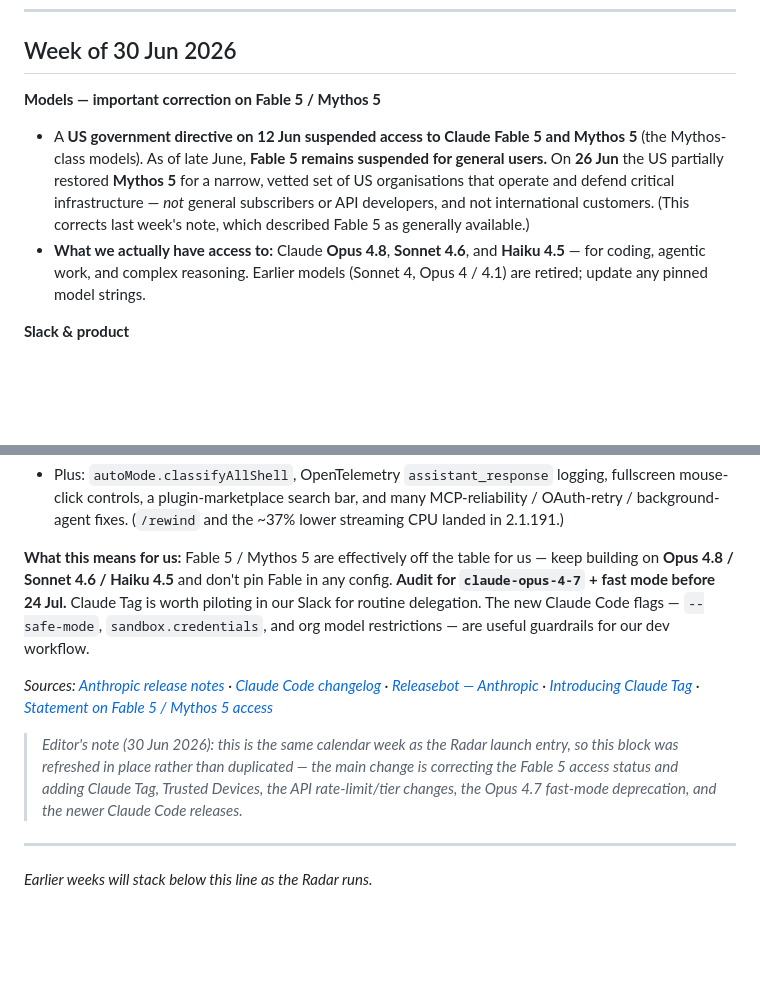
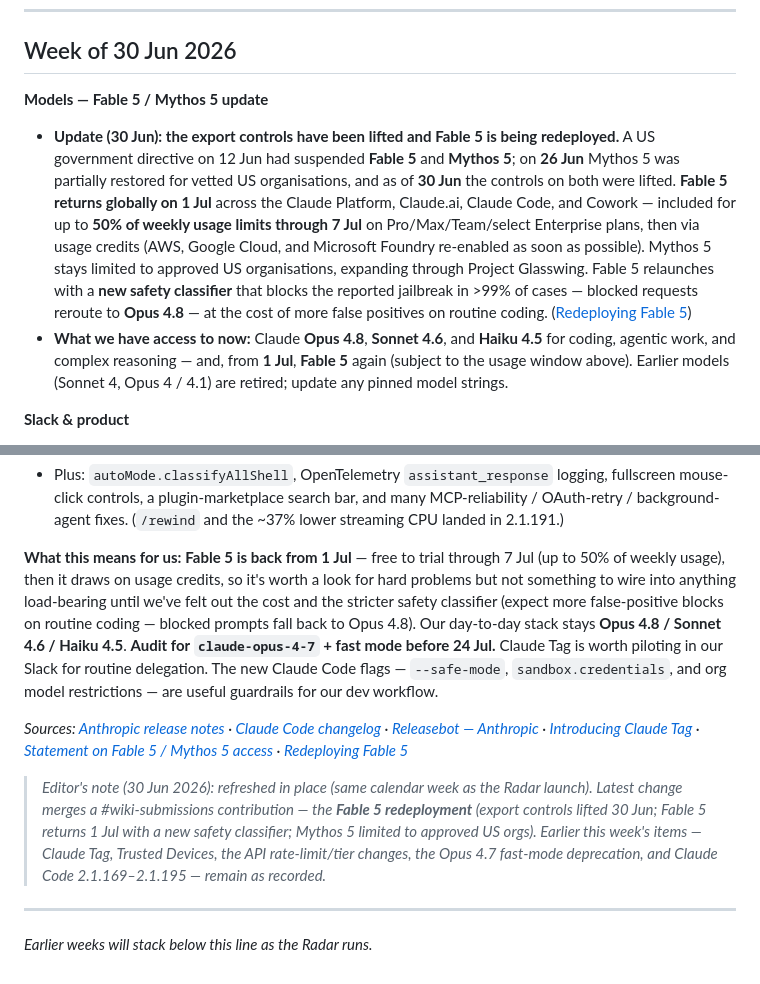
Before and after one commit to CoreshiftHQNZ/coreshift-kanbans, a Markdown page: wiki/claude-updates/content.md, 2 parts joined by grey strips. Drawn GitHub-style; blank space fills up the shorter version.

Commit message:
Claude Updates: Fable 5 redeploying (30 Jun); returns 1 Jul with new classifier

```diff
--- a/wiki/claude-updates/content.md
+++ b/wiki/claude-updates/content.md
@@ -6,10 +6,10 @@ What changed in Claude this week — models, API, and Claude Code — in plain l
 
 ## Week of 30 Jun 2026
 
-**Models — important correction on Fable 5 / Mythos 5**
+**Models — Fable 5 / Mythos 5 update**
 
-- A **US government directive on 12 Jun suspended access to Claude Fable 5 and Mythos 5** (the Mythos-class models). As of late June, **Fable 5 remains suspended for general users.** On **26 Jun** the US partially restored **Mythos 5** for a narrow, vetted set of US organisations that operate and defend critical infrastructure — *not* general subscribers or API developers, and not international customers. (This corrects last week's note, which described Fable 5 as generally available.)
-- **What we actually have access to:** Claude **Opus 4.8**, **Sonnet 4.6**, and **Haiku 4.5** — for coding, agentic work, and complex reasoning. Earlier models (Sonnet 4, Opus 4 / 4.1) are retired; update any pinned model strings.
+- **Update (30 Jun): the export controls have been lifted and Fable 5 is being redeployed.** A US government directive on 12 Jun had suspended **Fable 5** and **Mythos 5**; on **26 Jun** Mythos 5 was partially restored for vetted US organisations, and as of **30 Jun** the controls on both were lifted. **Fable 5 returns globally on 1 Jul** across the Claude Platform, Claude.ai, Claude Code, and Cowork — included for up to **50% of weekly usage limits through 7 Jul** on Pro/Max/Team/select Enterprise plans, then via usage credits (AWS, Google Cloud, and Microsoft Foundry re-enabled as soon as possible). Mythos 5 stays limited to approved US organisations, expanding through Project Glasswing. Fable 5 relaunches with a **new safety classifier** that blocks the reported jailbreak in >99% of cases — blocked requests reroute to **Opus 4.8** — at the cost of more false positives on routine coding. ([Redeploying Fable 5](https://www.anthropic.com/news/redeploying-fable-5))
+- **What we have access to now:** Claude **Opus 4.8**, **Sonnet 4.6**, and **Haiku 4.5** for coding, agentic work, and complex reasoning — and, from **1 Jul**, **Fable 5** again (subject to the usage window above). Earlier models (Sonnet 4, Opus 4 / 4.1) are retired; update any pinned model strings.
 
 **Slack & product**
 
@@ -29,11 +29,11 @@ What changed in Claude this week — models, API, and Claude Code — in plain l
 - **`sandbox.credentials`** blocks sandboxed commands from reading credential files / secret env vars; **org-configured model restrictions** now show in the model picker.
 - Plus: `autoMode.classifyAllShell`, OpenTelemetry `assistant_response` logging, fullscreen mouse-click controls, a plugin-marketplace search bar, and many MCP-reliability / OAuth-retry / background-agent fixes. (`/rewind` and the ~37% lower streaming CPU landed in 2.1.191.)
 
-**What this means for us:** Fable 5 / Mythos 5 are effectively off the table for us — keep building on **Opus 4.8 / Sonnet 4.6 / Haiku 4.5** and don't pin Fable in any config. **Audit for `claude-opus-4-7` + fast mode before 24 Jul.** Claude Tag is worth piloting in our Slack for routine delegation. The new Claude Code flags — `--safe-mode`, `sandbox.credentials`, and org model restrictions — are useful guardrails for our dev workflow.
+**What this means for us:** **Fable 5 is back from 1 Jul** — free to trial through 7 Jul (up to 50% of weekly usage), then it draws on usage credits, so it's worth a look for hard problems but not something to wire into anything load-bearing until we've felt out the cost and the stricter safety classifier (expect more false-positive blocks on routine coding — blocked prompts fall back to Opus 4.8). Our day-to-day stack stays **Opus 4.8 / Sonnet 4.6 / Haiku 4.5**. **Audit for `claude-opus-4-7` + fast mode before 24 Jul.** Claude Tag is worth piloting in our Slack for routine delegation. The new Claude Code flags — `--safe-mode`, `sandbox.credentials`, and org model restrictions — are useful guardrails for our dev workflow.
 
-*Sources: [Anthropic release notes](https://support.claude.com/en/articles/12138966-release-notes) · [Claude Code changelog](https://code.claude.com/docs/en/changelog) · [Releasebot — Anthropic](https://releasebot.io/updates/anthropic) · [Introducing Claude Tag](https://www.anthropic.com/news/introducing-claude-tag) · [Statement on Fable 5 / Mythos 5 access](https://www.anthropic.com/news/fable-mythos-access)*
+*Sources: [Anthropic release notes](https://support.claude.com/en/articles/12138966-release-notes) · [Claude Code changelog](https://code.claude.com/docs/en/changelog) · [Releasebot — Anthropic](https://releasebot.io/updates/anthropic) · [Introducing Claude Tag](https://www.anthropic.com/news/introducing-claude-tag) · [Statement on Fable 5 / Mythos 5 access](https://www.anthropic.com/news/fable-mythos-access) · [Redeploying Fable 5](https://www.anthropic.com/news/redeploying-fable-5)*
 
-> *Editor's note (30 Jun 2026): this is the same calendar week as the Radar launch entry, so this block was refreshed in place rather than duplicated — the main change is correcting the Fable 5 access status and adding Claude Tag, Trusted Devices, the API rate-limit/tier changes, the Opus 4.7 fast-mode deprecation, and the newer Claude Code releases.*
+> *Editor's note (30 Jun 2026): refreshed in place (same calendar week as the Radar launch). Latest change merges a #wiki-submissions contribution — the **Fable 5 redeployment** (export controls lifted 30 Jun; Fable 5 returns 1 Jul with a new safety classifier; Mythos 5 limited to approved US orgs). Earlier this week's items — Claude Tag, Trusted Devices, the API rate-limit/tier changes, the Opus 4.7 fast-mode deprecation, and Claude Code 2.1.169–2.1.195 — remain as recorded.*
 
 ---
 
```
